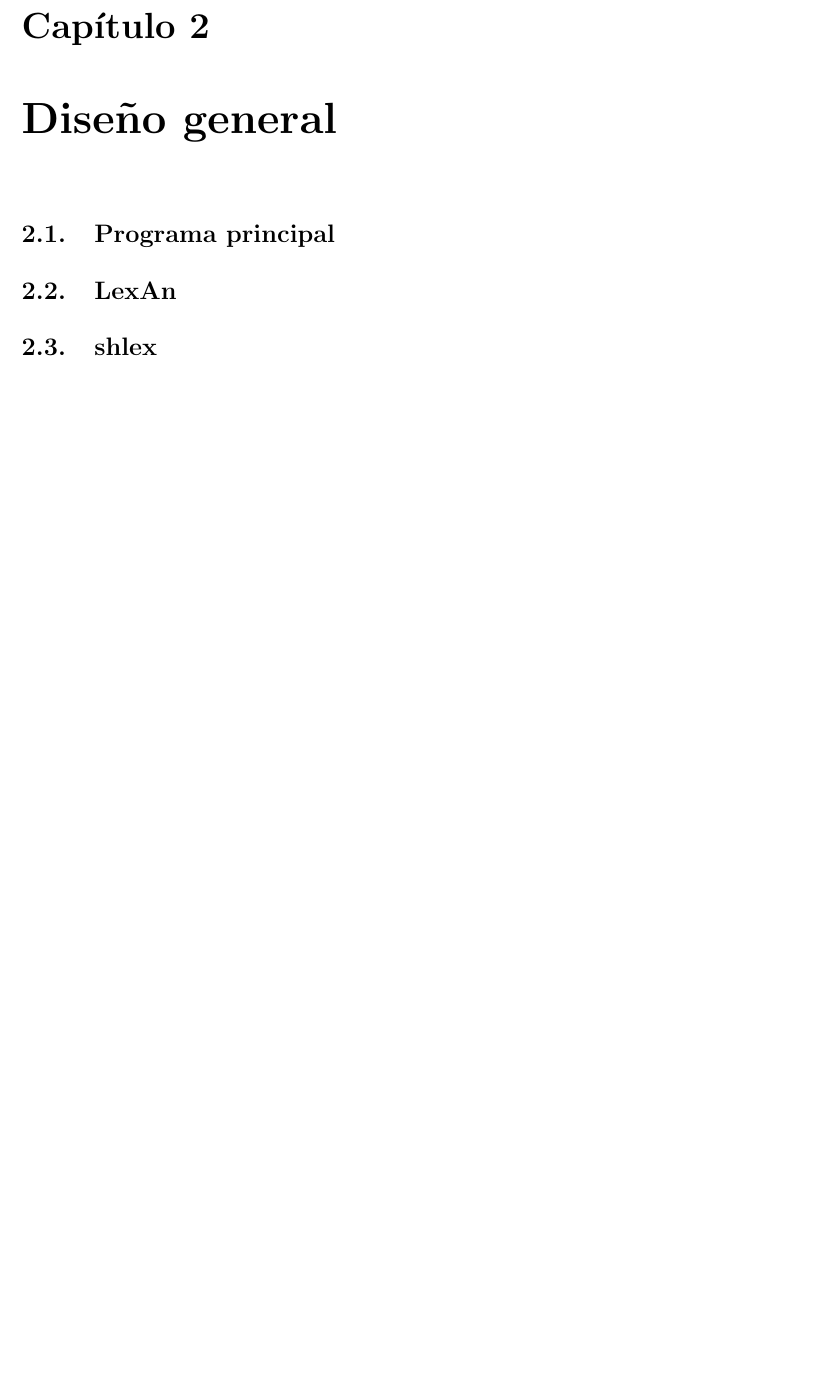
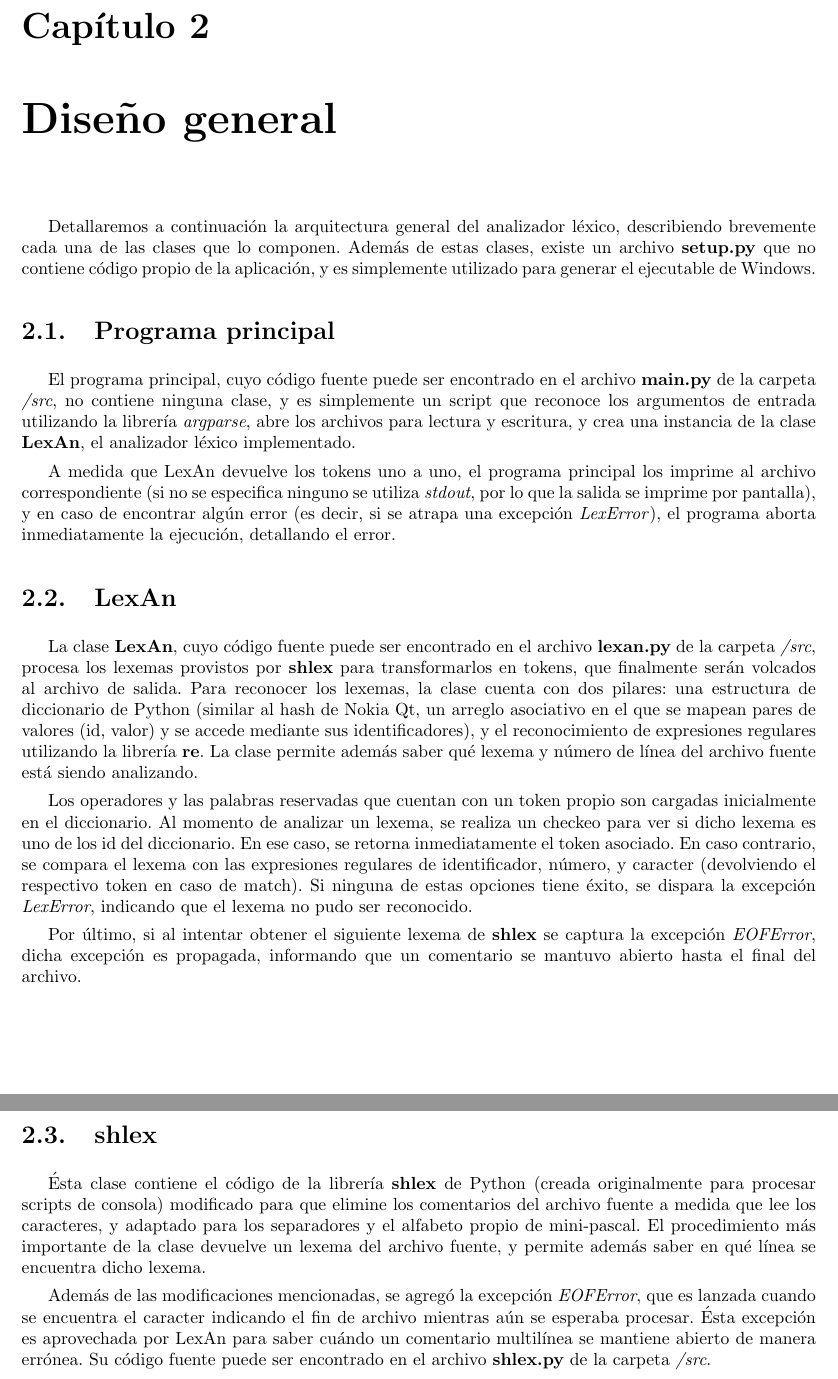
Before and after one commit to diegomarcov/Compilador-MiniPascal, a LaTeX document (Entrega 2/informe/manualp.tex): part of page 4 of 4 before the commit and two parts of pages 4 and 5 of 5 after it, the two joined at a grey line, cut so that both start at the same text, the shorter picture padded with empty space. The pictures show the PDF file Entrega 2/informe/manualp.pdf that the author committed with the source; the source files are stored in an older character set and shown here as Unicode.

Commit message:
Finalizada la documentacion del desarrollo, en el archivo manual.pdf

```diff
--- a/Entrega 2/informe/manualp.tex
+++ b/Entrega 2/informe/manualp.tex
@@ -27,9 +29,17 @@
 \chapter{Diseño general}
+Detallaremos a continuación la arquitectura general del analizador léxico, describiendo brevemente cada una de las clases que lo componen. Además de estas clases, existe un archivo {\bf setup.py} que no contiene código propio de la aplicación, y es simplemente utilizado para generar el ejecutable de Windows.
+\section{Programa principal}
+El programa principal, cuyo código fuente puede ser encontrado en el archivo {\bf main.py} de la carpeta \textit{/src}, no contiene ninguna clase, y es simplemente un script que reconoce los argumentos de entrada utilizando la librería \textit{argparse}, abre los archivos para lectura y escritura, y crea una instancia de la clase {\bf LexAn}, el analizador léxico implementado.
 
-\section{Programa principal}
+A medida que LexAn devuelve los tokens uno a uno, el programa principal los imprime al archivo correspondiente (si no se especifica ninguno se utiliza \textit{stdout}, por lo que la salida se imprime por pantalla), y en caso de encontrar algún error (es decir, si se atrapa una excepción \textit{LexError}), el programa aborta inmediatamente la ejecución, detallando el error.
+\section{LexAn}
+La clase {\bf LexAn}, cuyo código fuente puede ser encontrado en el archivo {\bf lexan.py} de la carpeta \textit{/src}, procesa los lexemas provistos por {\bf shlex} para transformarlos en tokens, que finalmente serán volcados al archivo de salida. Para reconocer los lexemas, la clase cuenta con dos pilares: una estructura de diccionario de Python (similar al \texit{hash} de Nokia Qt, un arreglo asociativo en el que se mapean pares de valores (id, valor) y se accede mediante sus identificadores), y el reconocimiento de expresiones regulares utilizando la librería {\bf re}. La clase permite además saber qué lexema y número de línea del archivo fuente está siendo analizando.
 
-\section{LexAn}
+Los operadores y las palabras reservadas que cuentan con un token propio son cargadas inicialmente en el diccionario. Al momento de analizar un lexema, se realiza un checkeo para ver si dicho lexema es uno de los id del diccionario. En ese caso, se retorna inmediatamente el token asociado. En caso contrario, se compara el lexema con las expresiones regulares de identificador, número, y caracter (devolviendo el respectivo token en caso de match). Si ninguna de estas opciones tiene éxito, se dispara la excepción \textit{LexError}, indicando que el lexema no pudo ser reconocido.
 
+Por último, si al intentar obtener el siguiente lexema de {\bf shlex} se captura la excepción \textit{EOFError}, dicha excepción es propagada, informando que un comentario se mantuvo abierto hasta el final del archivo.
 \section{shlex}
+Ésta clase contiene el código de la librería {\bf shlex} de Python (creada originalmente para procesar scripts de consola) modificado para que elimine los comentarios del archivo fuente a medida que lee los caracteres, y adaptado para los separadores y el alfabeto propio de mini-pascal. El procedimiento más importante de la clase devuelve un lexema del archivo fuente, y permite además saber en qué línea se encuentra dicho lexema.
 
+Además de las modificaciones mencionadas, se agregó la excepción \textit{EOFError}, que es lanzada cuando se encuentra el caracter indicando el fin de archivo mientras aún se esperaba procesar. Ésta excepción es aprovechada por LexAn para saber cuándo un comentario multilínea se mantiene abierto de manera errónea. Su código fuente puede ser encontrado en el archivo {\bf shlex.py} de la carpeta \textit{/src}.
 \end{document}
```
Also changed, not shown: Entrega 2/informe/manualp.pdf, Entrega 2/informe/manualp.tex (10 more changed lines).
